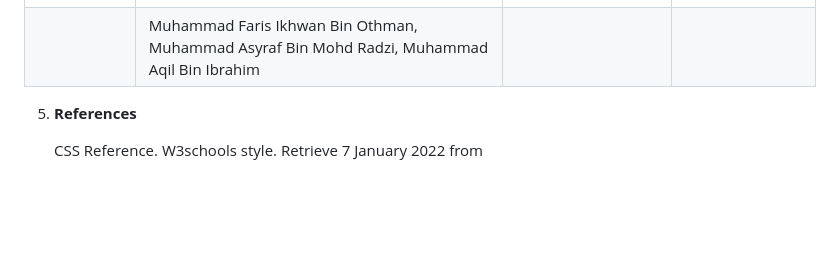
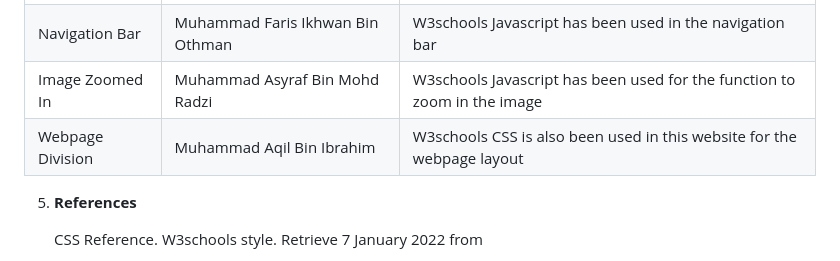
Before and after one commit to AqilIbrahim/INFO-2302-WebTech-Legit, a Markdown page: README.md, the part around one of its changes. Rendered like a GitHub page; blank space fills up the shorter version.

```diff
--- a/README.md
+++ b/README.md
@@ -150,16 +148,31 @@
    </td>
   </tr>
   <tr>
-   <td>
+   <td>Navigation Bar
    </td>
-   <td>Muhammad Faris Ikhwan Bin Othman, Muhammad Asyraf Bin Mohd Radzi, Muhammad Aqil Bin Ibrahim
+   <td>Muhammad Faris Ikhwan Bin Othman
    </td>
-   <td>
+   <td>W3schools Javascript has been used in the navigation bar
    </td>
-   <td>
+  </tr>
+  <tr>
+   <td>Image Zoomed In
+   </td>
+   <td>Muhammad Asyraf Bin Mohd Radzi
+   </td>
+   <td>W3schools Javascript has been used for the function to zoom in the image
+   </td>
+  </tr>
+  <tr>
+   <td>Webpage Division
+   </td>
+   <td>Muhammad Aqil Bin Ibrahim
+   </td>
+   <td>W3schools CSS is also been used in this website for the webpage layout
    </td>
   </tr>
 </table>
+
 
 
 
```
Also changed, not shown: other parts of README.md (+2 -4 lines).
